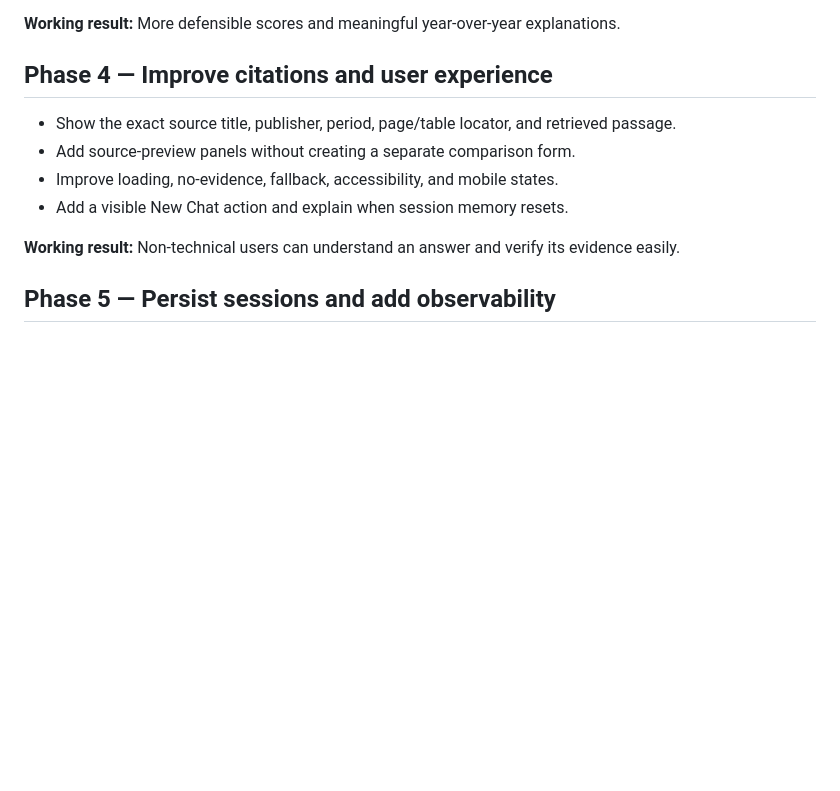
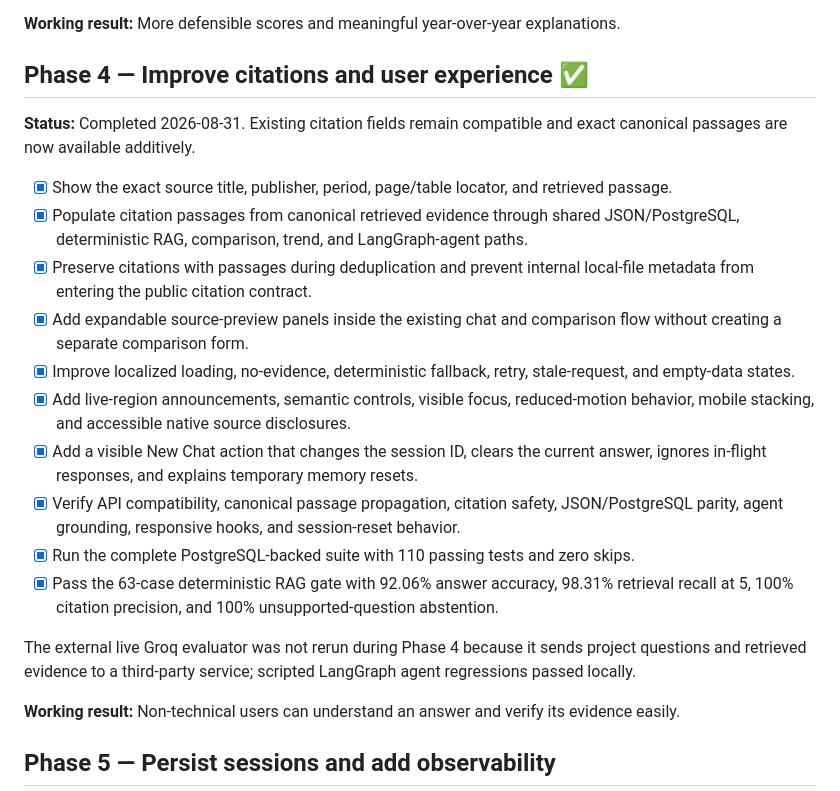
Before and after one commit to HassanSardar525/GPIS, a Markdown page: plan.md, the part around the change. Rendered like a GitHub page; blank space fills up the shorter version.

Commit message:
Complete Phase 4 citation UX roadmap

```diff
--- a/plan.md
+++ b/plan.md
@@ -138,12 +138,22 @@ LangChain and LangGraph are already implemented on the `feature/langgraph-rag-ag
 
 **Working result:** More defensible scores and meaningful year-over-year explanations.
 
-## Phase 4 — Improve citations and user experience
+## Phase 4 — Improve citations and user experience ✅
 
-- Show the exact source title, publisher, period, page/table locator, and retrieved passage.
-- Add source-preview panels without creating a separate comparison form.
-- Improve loading, no-evidence, fallback, accessibility, and mobile states.
-- Add a visible New Chat action and explain when session memory resets.
+**Status:** Completed 2026-08-31. Existing citation fields remain compatible and exact canonical passages are now available additively.
+
+- [x] Show the exact source title, publisher, period, page/table locator, and retrieved passage.
+- [x] Populate citation passages from canonical retrieved evidence through shared JSON/PostgreSQL, deterministic RAG, comparison, trend, and LangGraph-agent paths.
+- [x] Preserve citations with passages during deduplication and prevent internal local-file metadata from entering the public citation contract.
+- [x] Add expandable source-preview panels inside the existing chat and comparison flow without creating a separate comparison form.
+- [x] Improve localized loading, no-evidence, deterministic fallback, retry, stale-request, and empty-data states.
+- [x] Add live-region announcements, semantic controls, visible focus, reduced-motion behavior, mobile stacking, and accessible native source disclosures.
+- [x] Add a visible New Chat action that changes the session ID, clears the current answer, ignores in-flight responses, and explains temporary memory resets.
+- [x] Verify API compatibility, canonical passage propagation, citation safety, JSON/PostgreSQL parity, agent grounding, responsive hooks, and session-reset behavior.
+- [x] Run the complete PostgreSQL-backed suite with 110 passing tests and zero skips.
+- [x] Pass the 63-case deterministic RAG gate with 92.06% answer accuracy, 98.31% retrieval recall at 5, 100% citation precision, and 100% unsupported-question abstention.
+
+The external live Groq evaluator was not rerun during Phase 4 because it sends project questions and retrieved evidence to a third-party service; scripted LangGraph agent regressions passed locally.
 
 **Working result:** Non-technical users can understand an answer and verify its evidence easily.
 
```
